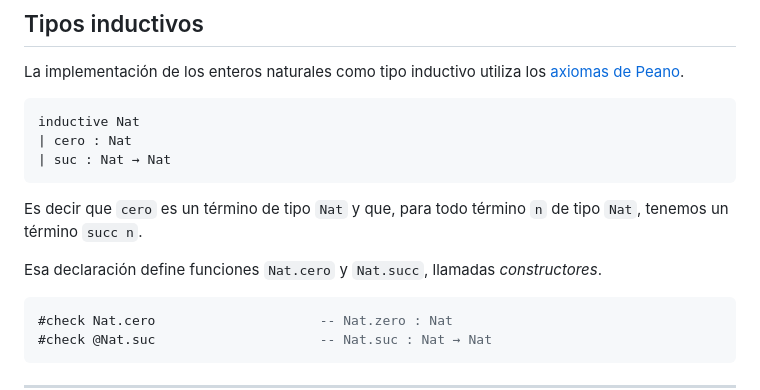
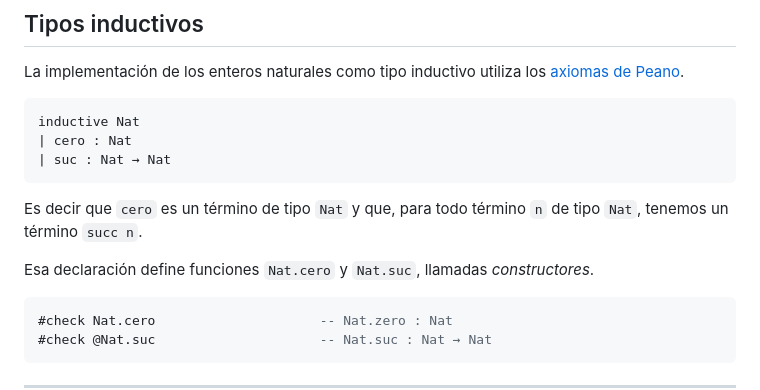
Before and after one commit to matematiflo/matematiflo.github.io, a Markdown page: FormalMath/LosAndes2024.md, the part around one of its changes. Rendered like a GitHub page.

````diff
--- a/FormalMath/LosAndes2024.md
+++ b/FormalMath/LosAndes2024.md
@@ -213,7 +213,7 @@ inductive Nat
 
 Es decir que `cero` es un término de tipo `Nat` y que, para todo término `n` de tipo `Nat`, tenemos un término `succ n`.
 
-Esa declaración define funciones `Nat.cero` y `Nat.succ`, llamadas *constructores*.
+Esa declaración define funciones `Nat.cero` y `Nat.suc`, llamadas *constructores*.
 
 ```haskell
 #check Nat.cero                     -- Nat.zero : Nat
````
Also changed, not shown: other parts of FormalMath/LosAndes2024.md (+1 -2 lines).
